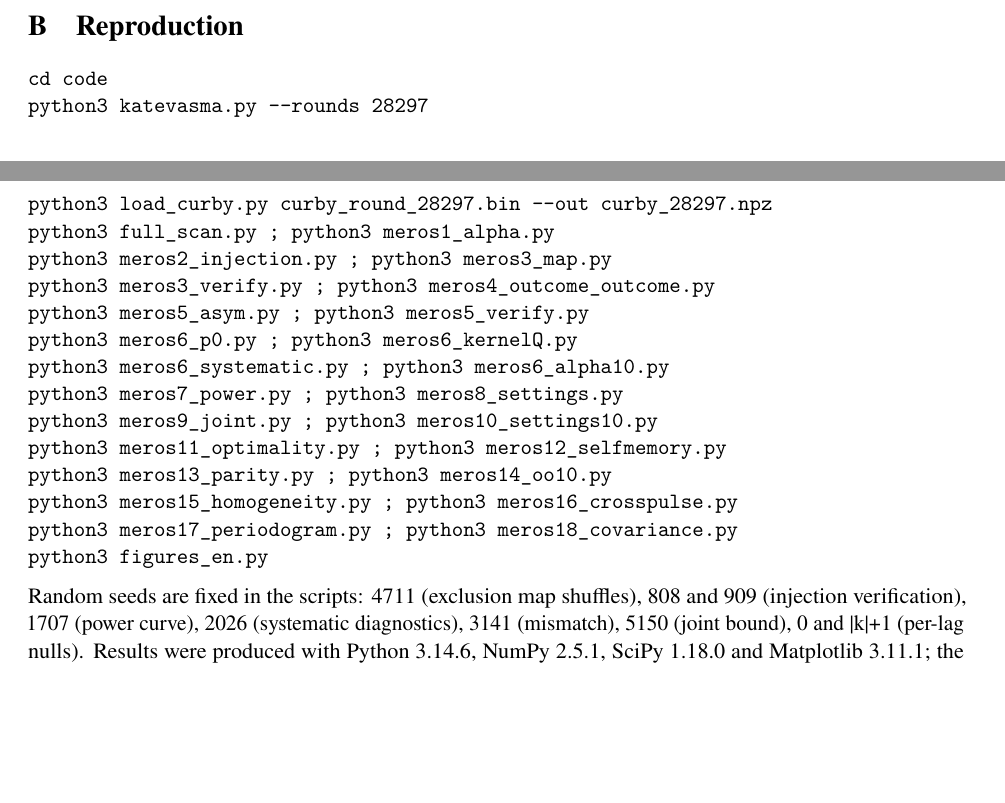
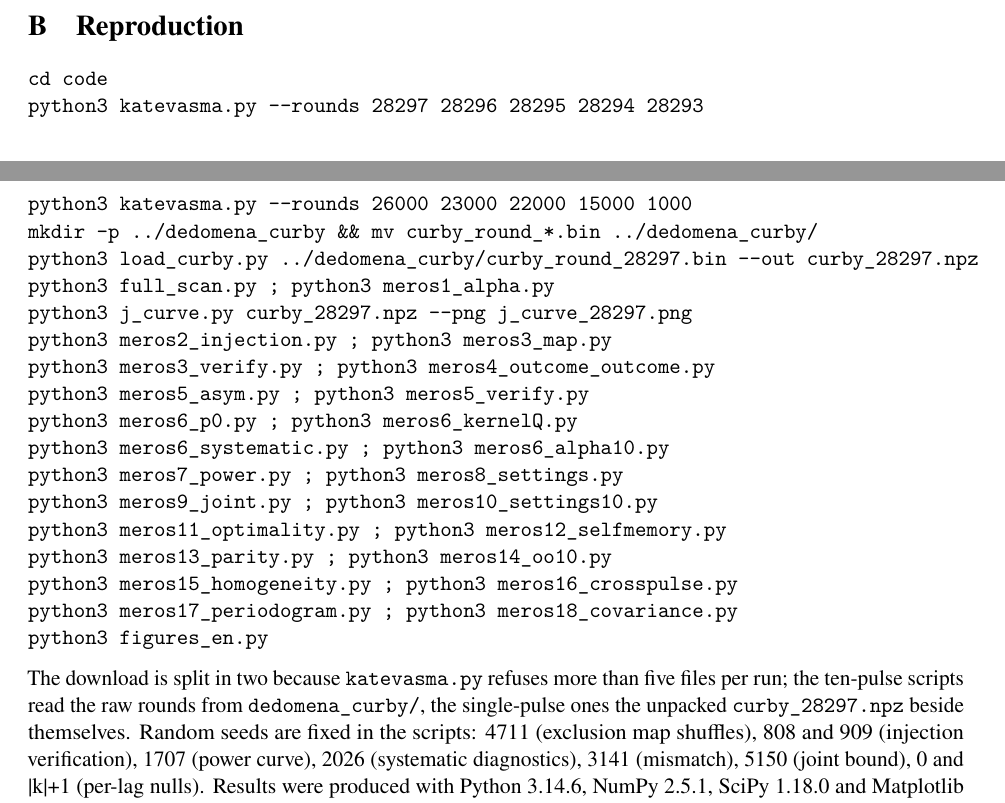
Before and after one commit to christosgeorgitzikis47/cross-trial-bell-bound, a LaTeX paper (paper/arxiv/paper_en.tex): two parts of pages 26 and 27 of 29 before the commit and two parts of pages 26 and 27 of 30 after it, joined at a grey line, cut so that both start at the same text, the shorter picture padded with empty space. Compiled offline with pdfLaTeX.

Commit message:
Appendix B: acquire all ten rounds and name the J-curve output figures_en reads
Running the corrected Appendix B verbatim in a clean clone showed that "cd
code" fixed only the first failure. Eleven of the twenty-six commands still
failed. Two causes, both now closed.

The ten-pulse scripts read the raw rounds from dedomena_curby/, a directory no
command in either document created and only one round was ever downloaded.
Appendix B and the README now download all ten, in two invocations because
katevasma.py refuses more than five files per run, and move them there.

figures_en.py reads j_curve_28297_data.json, which j_curve.py writes only when
invoked with --png j_curve_28297.png. Appendix B did not list j_curve.py at
all and the README listed it without the flag, so it wrote j_curve_data.json
and the figure script could not find its input. Both now pass the flag.

The paper gains a page: the reference list spills one entry onto page 30.

Co-Authored-By: Claude Opus 5 <noreply@anthropic.com>
Claude-Session: https://claude.ai/code/session_01Npbi1KyHSYn6ivbSHsCGTH

```diff
--- a/paper/arxiv/paper_en.tex
+++ b/paper/arxiv/paper_en.tex
@@ -2122,9 +2122,12 @@ resolves \\
 
 \begin{verbatim}
 cd code
-python3 katevasma.py --rounds 28297
-python3 load_curby.py curby_round_28297.bin --out curby_28297.npz
+python3 katevasma.py --rounds 28297 28296 28295 28294 28293
+python3 katevasma.py --rounds 26000 23000 22000 15000 1000
+mkdir -p ../dedomena_curby && mv curby_round_*.bin ../dedomena_curby/
+python3 load_curby.py ../dedomena_curby/curby_round_28297.bin --out curby_28297.npz
 python3 full_scan.py ; python3 meros1_alpha.py
+python3 j_curve.py curby_28297.npz --png j_curve_28297.png
 python3 meros2_injection.py ; python3 meros3_map.py
 python3 meros3_verify.py ; python3 meros4_outcome_outcome.py
 python3 meros5_asym.py ; python3 meros5_verify.py
@@ -2139,12 +2142,16 @@ python3 meros17_periodogram.py ; python3 meros18_covariance.py
 python3 figures_en.py
 \end{verbatim}
 
-Random seeds are fixed in the scripts: 4711 (exclusion map shuffles),
-808 and 909 (injection verification), 1707 (power curve), 2026
-(systematic diagnostics), 3141 (mismatch), 5150 (joint bound), 0 and
-\textbar k\textbar+1 (per-lag nulls). Results were produced with Python
-3.14.6, NumPy 2.5.1, SciPy 1.18.0 and Matplotlib 3.11.1; the minimum
-supported versions are given in \texttt{requirements.txt}.
+The download is split in two because \texttt{katevasma.py} refuses more
+than five files per run; the ten-pulse scripts read the raw rounds from
+\texttt{dedomena\_curby/}, the single-pulse ones the unpacked
+\texttt{curby\_28297.npz} beside themselves. Random seeds are fixed in
+the scripts: 4711 (exclusion map shuffles), 808 and 909 (injection
+verification), 1707 (power curve), 2026 (systematic diagnostics), 3141
+(mismatch), 5150 (joint bound), 0 and \textbar k\textbar+1 (per-lag
+nulls). Results were produced with Python 3.14.6, NumPy 2.5.1, SciPy
+1.18.0 and Matplotlib 3.11.1; the minimum supported versions are given
+in \texttt{requirements.txt}.
 
 \section{Derivations}
 
```
Also changed, not shown: paper/paper_en.md (+9 -3 lines), README.md, paper/georgitzikis_2026_cross_trial_bell_bound.pdf, 1 other file.
